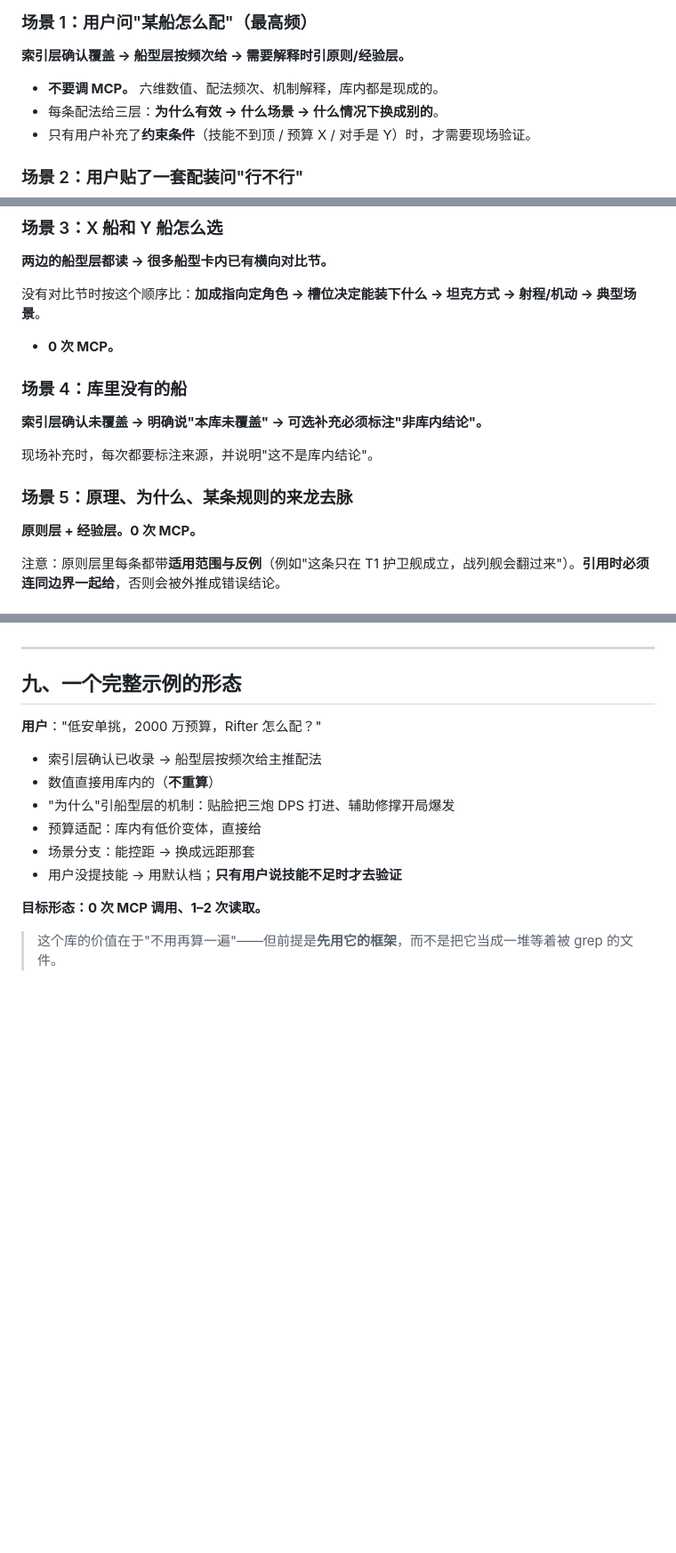
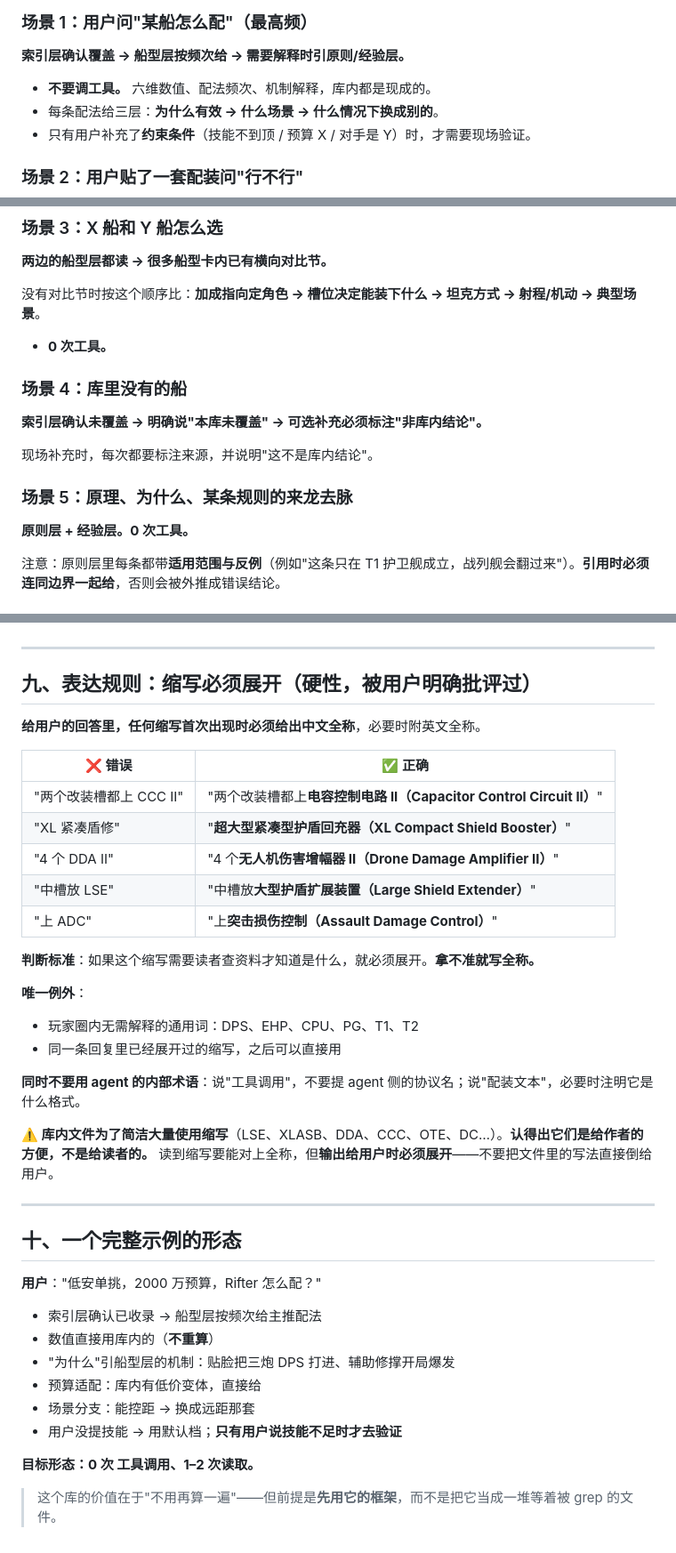
Before and after one commit to AraragiEro/astrbot_plugin_kahunasystem, a Markdown page: skills/NoobBaoziFit/SKILL.md, 3 parts joined by grey strips. Shown at 89% size. Rendered like a GitHub page; blank space fills up the shorter version.

Commit message:
更新skill

```diff
--- a/skills/NoobBaoziFit/SKILL.md
+++ b/skills/NoobBaoziFit/SKILL.md
@@ -65,7 +65,7 @@ description: >
 
 **索引层确认覆盖 → 船型层按频次给 → 需要解释时引原则/经验层。**
 
-- **不要调 MCP。** 六维数值、配法频次、机制解释，库内都是现成的。
+- **不要调工具。** 六维数值、配法频次、机制解释，库内都是现成的。
 - 每条配法给三层：**为什么有效 → 什么场景 → 什么情况下换成别的**。
 - 只有用户补充了**约束条件**（技能不到顶 / 预算 X / 对手是 Y）时，才需要现场验证。
 
@@ -83,7 +83,7 @@ description: >
 
 没有对比节时按这个顺序比：**加成指向定角色 → 槽位决定能装下什么 → 坦克方式 → 射程/机动 → 典型场景**。
 
-- **0 次 MCP。**
+- **0 次工具。**
 
 ### 场景 4：库里没有的船
 
@@ -93,7 +93,7 @@ description: >
 
 ### 场景 5：原理、为什么、某条规则的来龙去脉
 
-**原则层 + 经验层。0 次 MCP。**
+**原则层 + 经验层。0 次工具。**
 
 注意：原则层里每条都带**适用范围与反例**（例如"这条只在 T1 护卫舰成立，战列舰会翻过来"）。**引用时必须连同边界一起给**，否则会被外推成错误结论。
 
@@ -169,7 +169,31 @@ description: >
 
 ---
 
-## 九、一个完整示例的形态
+## 九、表达规则：缩写必须展开（硬性，被用户明确批评过）
+
+**给用户的回答里，任何缩写首次出现时必须给出中文全称**，必要时附英文全称。
+
+| ❌ 错误 | ✅ 正确 |
+|---|---|
+| "两个改装槽都上 CCC II" | "两个改装槽都上**电容控制电路 II（Capacitor Control Circuit II）**" |
+| "XL 紧凑盾修" | "**超大型紧凑型护盾回充器（XL Compact Shield Booster）**" |
+| "4 个 DDA II" | "4 个**无人机伤害增幅器 II（Drone Damage Amplifier II）**" |
+| "中槽放 LSE" | "中槽放**大型护盾扩展装置（Large Shield Extender）**" |
+| "上 ADC" | "上**突击损伤控制（Assault Damage Control）**" |
+
+**判断标准**：如果这个缩写需要读者查资料才知道是什么，就必须展开。**拿不准就写全称。**
+
+**唯一例外**：
+- 玩家圈内无需解释的通用词：DPS、EHP、CPU、PG、T1、T2
+- 同一条回复里已经展开过的缩写，之后可以直接用
+
+**同时不要用 agent 的内部术语**：说"工具调用"，不要提 agent 侧的协议名；说"配装文本"，必要时注明它是什么格式。
+
+**⚠️ 库内文件为了简洁大量使用缩写**（LSE、XLASB、DDA、CCC、OTE、DC…）。**认得出它们是给作者的方便，不是给读者的。** 读到缩写要能对上全称，但**输出给用户时必须展开**——不要把文件里的写法直接倒给用户。
+
+---
+
+## 十、一个完整示例的形态
 
 **用户**："低安单挑，2000 万预算，Rifter 怎么配？"
 
@@ -180,6 +204,6 @@ description: >
 - 场景分支：能控距 → 换成远距那套
 - 用户没提技能 → 用默认档；**只有用户说技能不足时才去验证**
 
-**目标形态：0 次 MCP 调用、1–2 次读取。**
+**目标形态：0 次 工具调用、1–2 次读取。**
 
 > 这个库的价值在于"不用再算一遍"——但前提是**先用它的框架**，而不是把它当成一堆等着被 grep 的文件。
```
